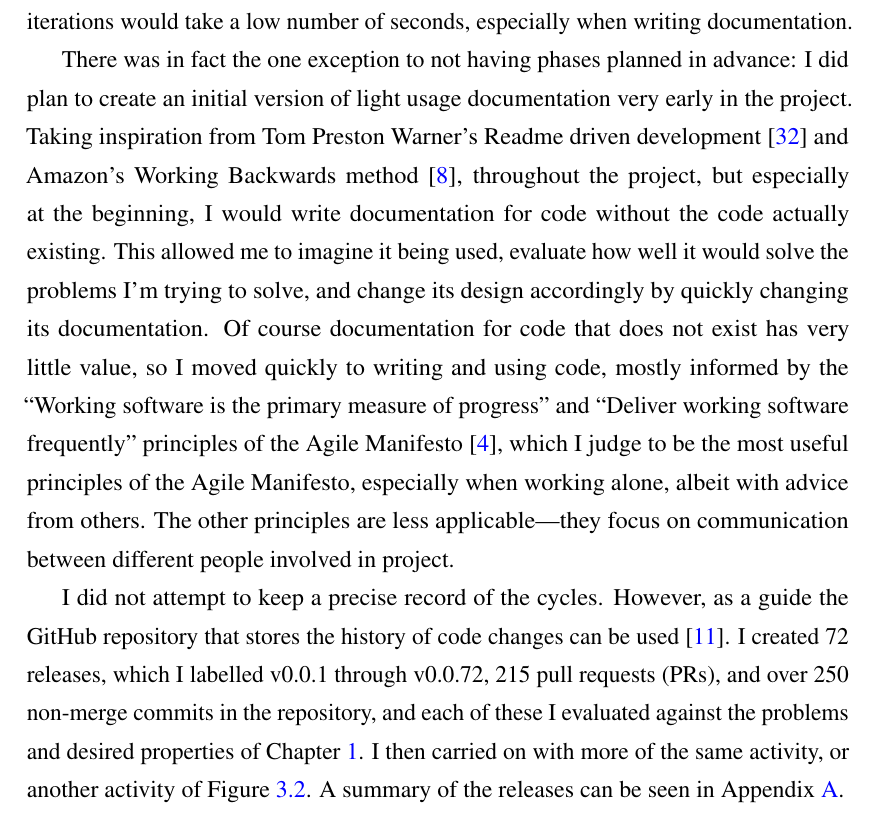
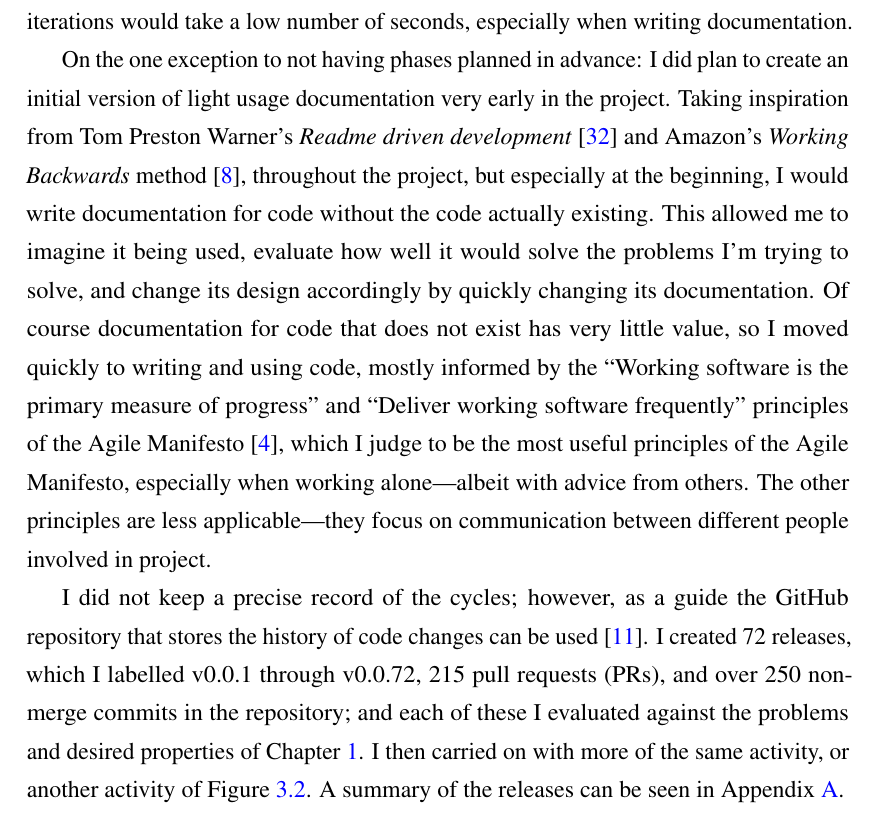
Before and after one commit to michalc/OpenTTDLab-MSc-Dissertation, a LaTeX thesis (main.tex): part of page 25 of 102, cut so that both start at the same text. Compiled offline with pdfLaTeX.

Commit message:
Updates from Overleaf

```diff
--- a/main.tex
+++ b/main.tex
@@ -503,9 +503,9 @@ I used a lightweight and highly-agile process to design and create OpenTTDLab; t
 %
 I describe the process as \emph{lightweight} because were no \emph{events} that are common to \emph{Scrum}-like processes \cite{SCRUM}\footnote{From my own experience Scrum events are often known as \emph{ceremonies}}, and with one exception, no phases planned in advance as is often prescribed, for example for UK government services \cite{GOVUKAgile}. And I describe the process as \emph{highly-agile} because in some cases iterations would take a low number of seconds, especially when writing documentation.
 
-There was in fact the one exception to not having phases planned in advance: I did plan to create an initial version of light usage documentation very early in the project. Taking inspiration from Tom Preston Warner's Readme driven development \cite{ReadmeDrivenDevelopment} and Amazon's Working Backwards method \cite{bryar2021working}, throughout the project, but especially at the beginning, I would write documentation for code without the code actually existing. This allowed me to imagine it being used, evaluate how well it would solve the problems I'm trying to solve, and change its design accordingly by quickly changing its documentation. Of course documentation for code that does not exist has very little value, so I moved quickly to writing and using code, mostly informed by the ``Working software is the primary measure of progress'' and ``Deliver working software frequently'' principles of the Agile Manifesto \cite{beck2001manifesto}, which I judge to be the most useful principles of the Agile Manifesto, especially when working alone, albeit with advice from others. The other principles are less applicable---they focus on communication between different people involved in project.
+On the one exception to not having phases planned in advance: I did plan to create an initial version of light usage documentation very early in the project. Taking inspiration from Tom Preston Warner's \emph{Readme driven development} \cite{ReadmeDrivenDevelopment} and Amazon's \emph{Working Backwards} method \cite{bryar2021working}, throughout the project, but especially at the beginning, I would write documentation for code without the code actually existing. This allowed me to imagine it being used, evaluate how well it would solve the problems I'm trying to solve, and change its design accordingly by quickly changing its documentation. Of course documentation for code that does not exist has very little value, so I moved quickly to writing and using code, mostly informed by the ``Working software is the primary measure of progress'' and ``Deliver working software frequently'' principles of the Agile Manifesto \cite{beck2001manifesto}, which I judge to be the most useful principles of the Agile Manifesto, especially when working alone---albeit with advice from others. The other principles are less applicable---they focus on communication between different people involved in project.
 
-I did not attempt to keep a precise record of the cycles. However, as a guide the GitHub repository that stores the history of code changes can be used \cite{OpenTTDLab}. I created 72 releases, which I labelled v0.0.1 through v0.0.72, 215 pull requests (PRs), and over 250 non-merge commits in the repository, and each of these I evaluated against the problems and desired properties of Chapter~\ref{chapter:introduction}. I then carried on with more of the same activity, or another activity of Figure \ref{fig:solo-agile}. A summary of the releases can be seen in Appendix~\ref{chapter:openttdlab-releases}.
+I did not keep a precise record of the cycles; however, as a guide the GitHub repository that stores the history of code changes can be used \cite{OpenTTDLab}. I created 72 releases, which I labelled v0.0.1 through v0.0.72, 215 pull requests (PRs), and over 250 non-merge commits in the repository; and each of these I evaluated against the problems and desired properties of Chapter~\ref{chapter:introduction}. I then carried on with more of the same activity, or another activity of Figure \ref{fig:solo-agile}. A summary of the releases can be seen in Appendix~\ref{chapter:openttdlab-releases}.
 
 The first version, v0.0.1, was the result of a fork from Patric Stout's \emph{OpenTTD-savegame-reader} \cite{Stout2024}, an existing Python project that extracts data from OpenTTD savegame files---as described in Chapter~\ref{chapter:openttd-model-and-abilities} these are files that save the state of play in OpenTTD that allows players to exit but resume at the same point later. This project could be be used to extract data from OpenTTD, and seemed a reasonably place to start. However, as mentioned in the same chapter, even with this code there was still no way to easily run OpenTTD over a range of configurations, or extract information from the savegame files in bulk, and no way to leverage multiple CPU cores.
 
```
Also changed, not shown: main.tex (2 more changed lines).
